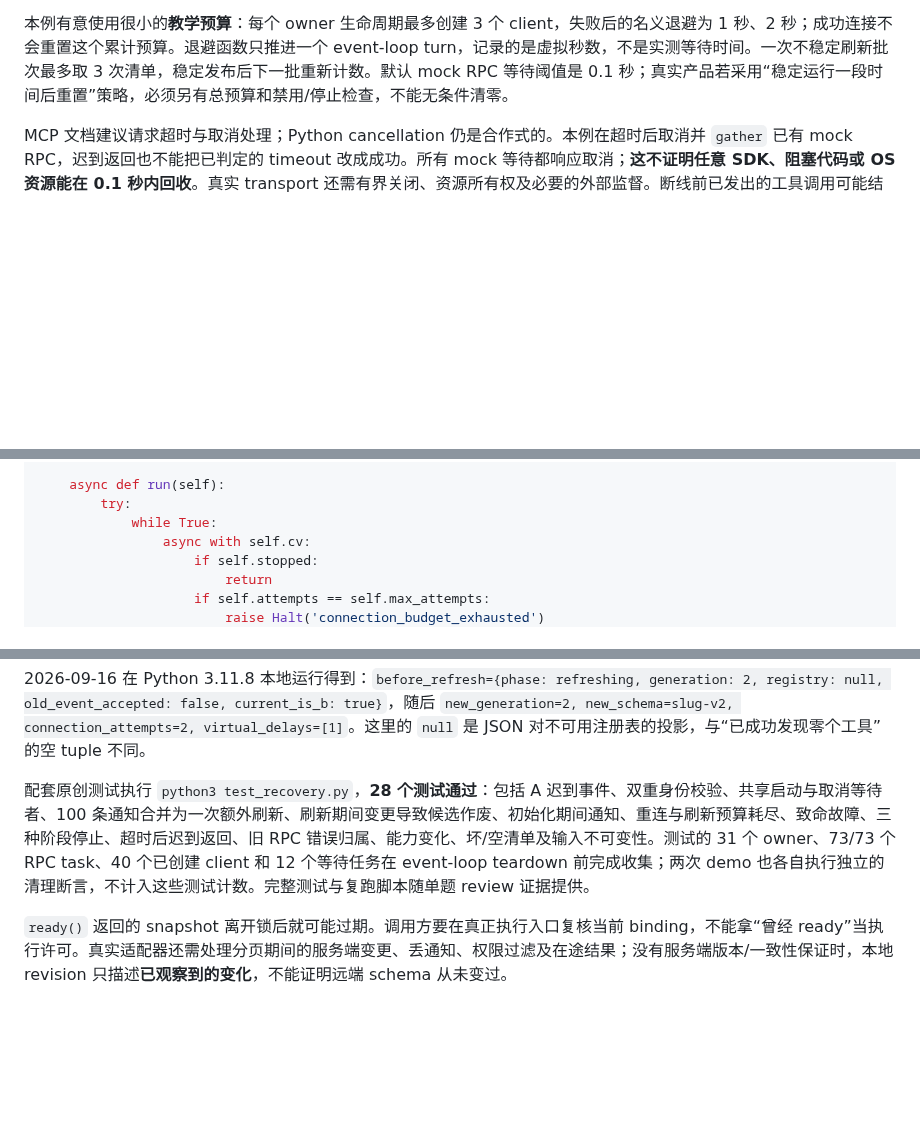
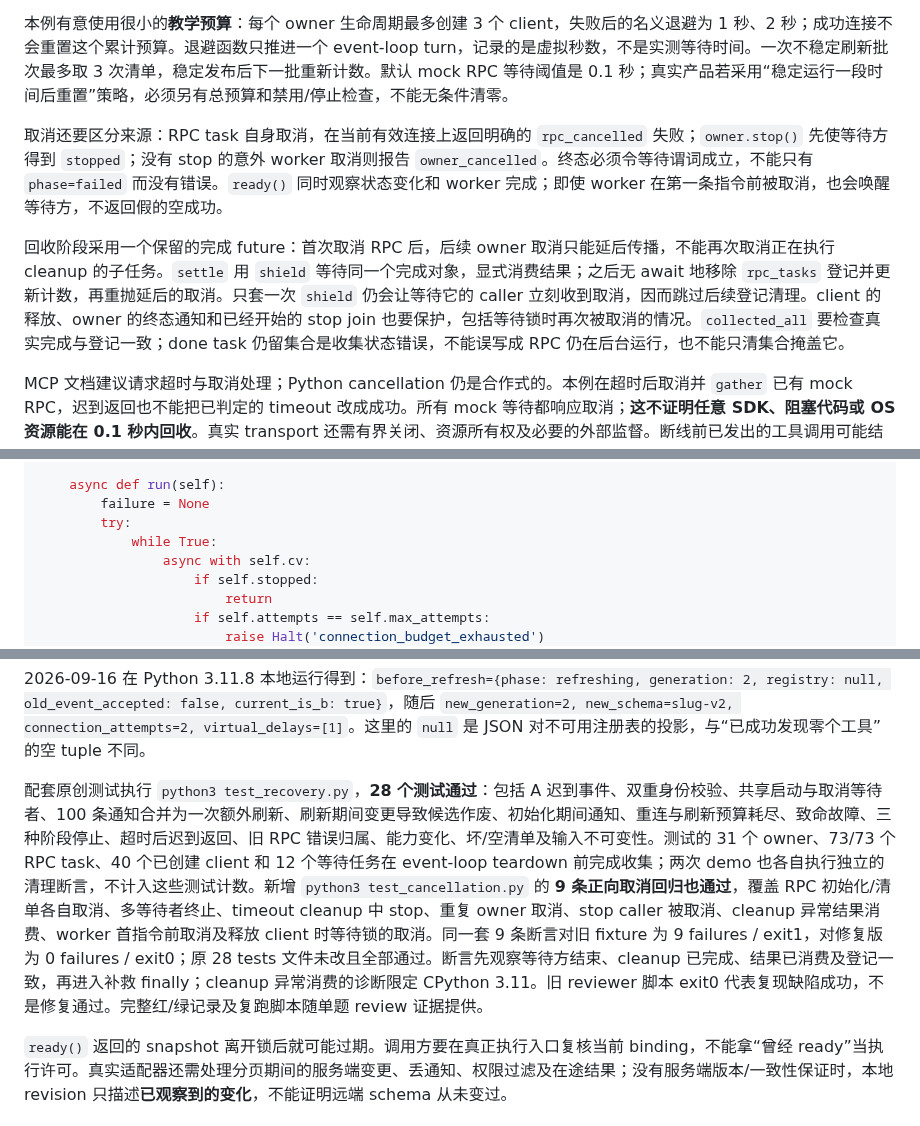
Before and after one commit to luyao618/Agent-Interview-CheatSheet, a Markdown page: questions/agent-0060-mcp-connection-recovery.md, 3 parts joined by grey strips. Drawn GitHub-style; folded sections open; blank space fills up the shorter version.

```diff
--- a/questions/agent-0060-mcp-connection-recovery.md
+++ b/questions/agent-0060-mcp-connection-recovery.md
@@ -53,6 +53,10 @@ MCP 客户端怎样做懒连接、重连和能力刷新，避免旧连接事件
 **重试预算。** 只对已分类的暂时性连接/传输故障退避，采用有上限的指数退避并在实际部署中加 jitter、总时间预算。认证需交互、配置禁用/移除、不支持的协议版本、坏清单等应进入停止或待处理状态；不要不断重启来“修复”权限问题。停止先关闭准入、唤醒等待者，再取消并收集连接、刷新和退避任务。压在锁里的网络等待会阻碍停止和失效通知，所以 I/O 一律在锁外。
 
 本例有意使用很小的**教学预算**：每个 owner 生命周期最多创建 3 个 client，失败后的名义退避为 1 秒、2 秒；成功连接不会重置这个累计预算。退避函数只推进一个 event-loop turn，记录的是虚拟秒数，不是实测等待时间。一次不稳定刷新批次最多取 3 次清单，稳定发布后下一批重新计数。默认 mock RPC 等待阈值是 0.1 秒；真实产品若采用“稳定运行一段时间后重置”策略，必须另有总预算和禁用/停止检查，不能无条件清零。
+
+取消还要区分来源：RPC task 自身取消，在当前有效连接上返回明确的 `rpc_cancelled` 失败；`owner.stop()` 先使等待方得到 `stopped`；没有 stop 的意外 worker 取消则报告 `owner_cancelled`。终态必须令等待谓词成立，不能只有 `phase=failed` 而没有错误。`ready()` 同时观察状态变化和 worker 完成；即使 worker 在第一条指令前被取消，也会唤醒等待方，不返回假的空成功。
+
+回收阶段采用一个保留的完成 future：首次取消 RPC 后，后续 owner 取消只能延后传播，不能再次取消正在执行 cleanup 的子任务。`settle` 用 `shield` 等待同一个完成对象，显式消费结果；之后无 await 地移除 `rpc_tasks` 登记并更新计数，再重抛延后的取消。只套一次 `shield` 仍会让等待它的 caller 立刻收到取消，因而跳过后续登记清理。client 的释放、owner 的终态通知和已经开始的 stop join 也要保护，包括等待锁时再次被取消的情况。`collected_all` 要检查真实完成与登记一致；done task 仍留集合是收集状态错误，不能误写成 RPC 仍在后台运行，也不能只清集合掩盖它。
 
 MCP 文档建议请求超时与取消处理；Python cancellation 仍是合作式的。本例在超时后取消并 `gather` 已有 mock RPC，迟到返回也不能把已判定的 timeout 改成成功。所有 mock 等待都响应取消；**这不证明任意 SDK、阻塞代码或 OS 资源能在 0.1 秒内回收**。真实 transport 还需有界关闭、资源所有权及必要的外部监督。断线前已发出的工具调用可能结果未知，恢复连接不授权自动重放有副作用的调用。
 
@@ -257,5 +310,6 @@ class Owner:
 
     async def run(self):
+        failure = None
         try:
             while True:
                 async with self.cv:
@@ -398,7 +449,7 @@ if __name__ == '__main__':
 
 2026-09-16 在 Python 3.11.8 本地运行得到：`before_refresh={phase: refreshing, generation: 2, registry: null, old_event_accepted: false, current_is_b: true}`，随后 `new_generation=2, new_schema=slug-v2, connection_attempts=2, virtual_delays=[1]`。这里的 `null` 是 JSON 对不可用注册表的投影，与“已成功发现零个工具”的空 tuple 不同。
 
-配套原创测试执行 `python3 test_recovery.py`，**28 个测试通过**：包括 A 迟到事件、双重身份校验、共享启动与取消等待者、100 条通知合并为一次额外刷新、刷新期间变更导致候选作废、初始化期间通知、重连与刷新预算耗尽、致命故障、三种阶段停止、超时后迟到返回、旧 RPC 错误归属、能力变化、坏/空清单及输入不可变性。测试的 31 个 owner、73/73 个 RPC task、40 个已创建 client 和 12 个等待任务在 event-loop teardown 前完成收集；两次 demo 也各自执行独立的清理断言，不计入这些测试计数。完整测试与复跑脚本随单题 review 证据提供。
+配套原创测试执行 `python3 test_recovery.py`，**28 个测试通过**：包括 A 迟到事件、双重身份校验、共享启动与取消等待者、100 条通知合并为一次额外刷新、刷新期间变更导致候选作废、初始化期间通知、重连与刷新预算耗尽、致命故障、三种阶段停止、超时后迟到返回、旧 RPC 错误归属、能力变化、坏/空清单及输入不可变性。测试的 31 个 owner、73/73 个 RPC task、40 个已创建 client 和 12 个等待任务在 event-loop teardown 前完成收集；两次 demo 也各自执行独立的清理断言，不计入这些测试计数。新增 `python3 test_cancellation.py` 的 **9 条正向取消回归也通过**，覆盖 RPC 初始化/清单各自取消、多等待者终止、timeout cleanup 中 stop、重复 owner 取消、stop caller 被取消、cleanup 异常结果消费、worker 首指令前取消及释放 client 时等待锁的取消。同一套 9 条断言对旧 fixture 为 9 failures / exit1，对修复版为 0 failures / exit0；原 28 tests 文件未改且全部通过。断言先观察等待方结束、cleanup 已完成、结果已消费及登记一致，再进入补救 finally；cleanup 异常消费的诊断限定 CPython 3.11。旧 reviewer 脚本 exit0 代表复现缺陷成功，不是修复通过。完整红/绿记录及复跑脚本随单题 review 证据提供。
 
 `ready()` 返回的 snapshot 离开锁后就可能过期。调用方要在真正执行入口复核当前 binding，不能拿“曾经 ready”当执行许可。真实适配器还需处理分页期间的服务端变更、丢通知、权限过滤及在途结果；没有服务端版本/一致性保证时，本地 revision 只描述**已观察到的变化**，不能证明远端 schema 从未变过。
 
```
Also changed, not shown: other parts of questions/agent-0060-mcp-connection-recovery.md (+79 -33 lines).
